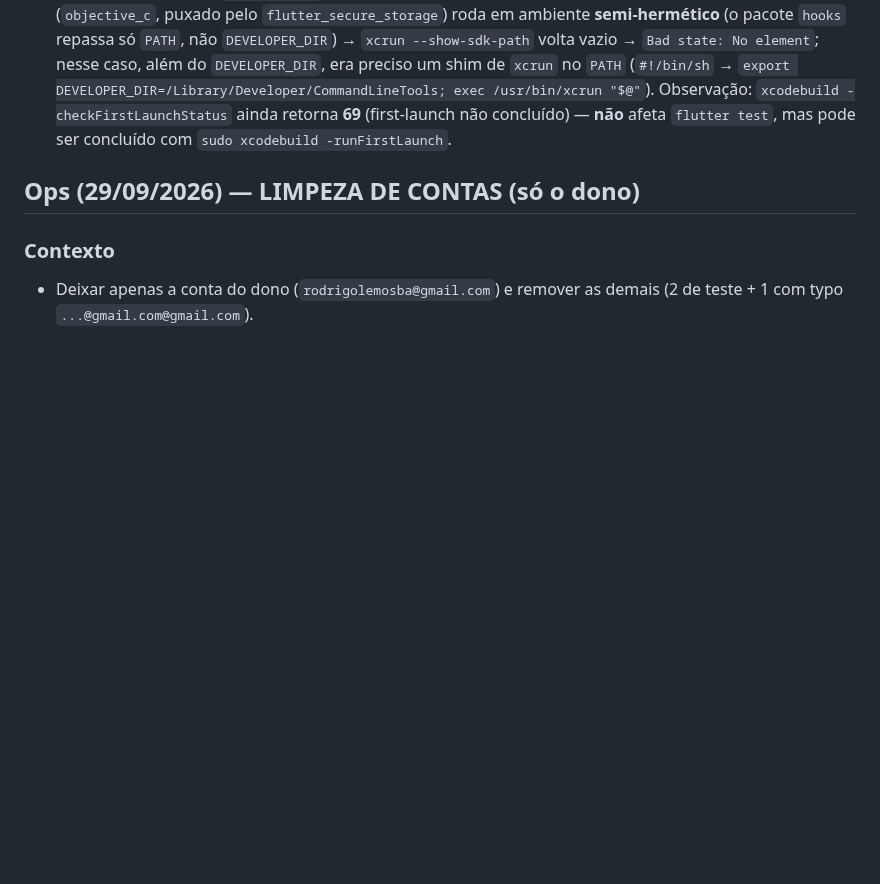
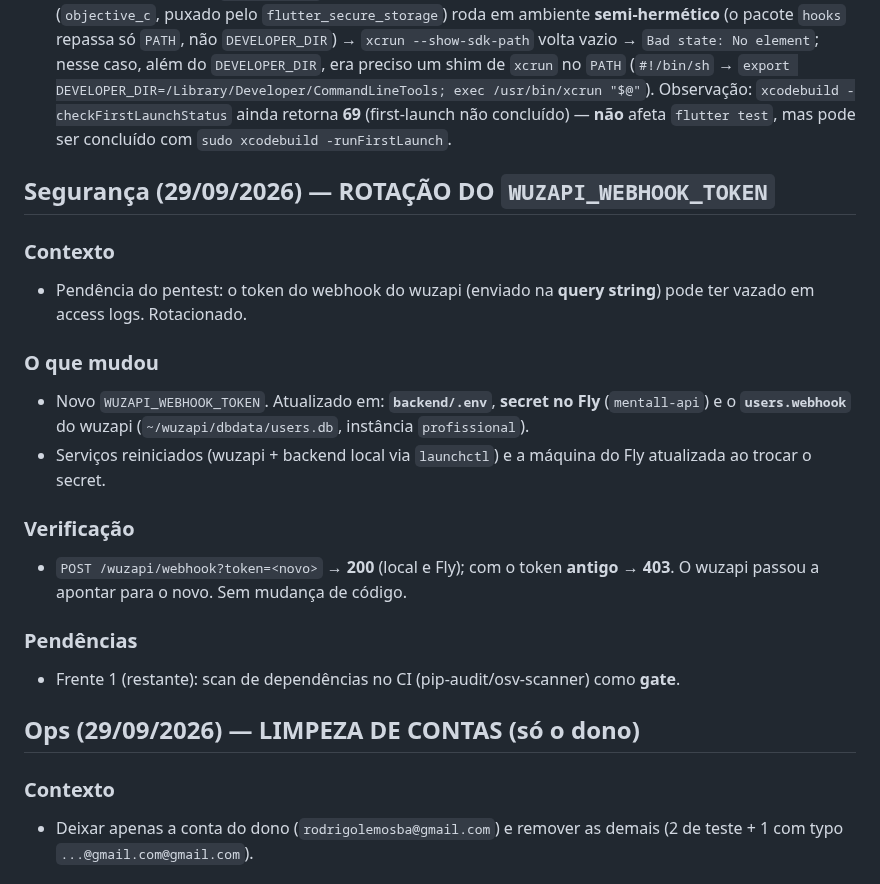
Before and after one commit to rodrigolemospsi/mentall-api, a Markdown page: AGENTS.md, the part around the change. Rendered like a GitHub page; blank space fills up the shorter version.

Commit message:
docs: rotacao do WUZAPI_WEBHOOK_TOKEN (local + Fly + wuzapi)
Novo token em backend/.env, secret no Fly e users.webhook do wuzapi. Verificado: novo->200, antigo->403 (local e Fly). Sem mudanca de codigo.

```diff
--- a/AGENTS.md
+++ b/AGENTS.md
@@ -39,6 +39,21 @@
 ### Observabilidade
 - **Sentry** está integrado e **desligado por padrão**. Para ativar: criar conta no Sentry, pegar o DSN e compilar com `--dart-define=SENTRY_DSN=<dsn>`. Envia apenas stack trace (sem PII, sem corpo de requisição, sem breadcrumbs).
 - **Nota de ambiente (macOS) — RESOLVIDO em 28/09/2026:** o Xcode estava **sem licença/first-launch aceitos** (`xcrun` retornava **exit 69** com stdout vazio; o `git` também imprimia "You have not agreed to the Xcode license agreements"). A licença foi aceita (`sudo xcodebuild -license accept`) e `flutter test`/`git` passaram a rodar **sem** variáveis nem workaround — confirmado: `flutter test --no-pub` **224/224** e `flutter analyze --no-pub` limpo, sem `DEVELOPER_DIR`. Se o erro voltar (ex.: reinstalação/máquina nova), a solução definitiva é `sudo xcodebuild -license accept` (exige senha de admin). Detalhe técnico (para referência futura): `DEVELOPER_DIR=/Library/Developer/CommandLineTools` resolve o **tool do Flutter** e o **git**, mas **NÃO basta** para `flutter test` quando a licença não está aceita, porque o hook de native assets (`objective_c`, puxado pelo `flutter_secure_storage`) roda em ambiente **semi-hermético** (o pacote `hooks` repassa só `PATH`, não `DEVELOPER_DIR`) → `xcrun --show-sdk-path` volta vazio → `Bad state: No element`; nesse caso, além do `DEVELOPER_DIR`, era preciso um shim de `xcrun` no `PATH` (`#!/bin/sh` → `export DEVELOPER_DIR=/Library/Developer/CommandLineTools; exec /usr/bin/xcrun "$@"`). Observação: `xcodebuild -checkFirstLaunchStatus` ainda retorna **69** (first-launch não concluído) — **não** afeta `flutter test`, mas pode ser concluído com `sudo xcodebuild -runFirstLaunch`.
+
+## Segurança (29/09/2026) — ROTAÇÃO DO `WUZAPI_WEBHOOK_TOKEN`
+
+### Contexto
+- Pendência do pentest: o token do webhook do wuzapi (enviado na **query string**) pode ter vazado em access logs. Rotacionado.
+
+### O que mudou
+- Novo `WUZAPI_WEBHOOK_TOKEN`. Atualizado em: **`backend/.env`**, **secret no Fly** (`mentall-api`) e o **`users.webhook`** do wuzapi (`~/wuzapi/dbdata/users.db`, instância `profissional`).
+- Serviços reiniciados (wuzapi + backend local via `launchctl`) e a máquina do Fly atualizada ao trocar o secret.
+
+### Verificação
+- `POST /wuzapi/webhook?token=<novo>` → **200** (local e Fly); com o token **antigo** → **403**. O wuzapi passou a apontar para o novo. Sem mudança de código.
+
+### Pendências
+- Frente 1 (restante): scan de dependências no CI (pip-audit/osv-scanner) como **gate**.
 
 ## Ops (29/09/2026) — LIMPEZA DE CONTAS (só o dono)
 
```
